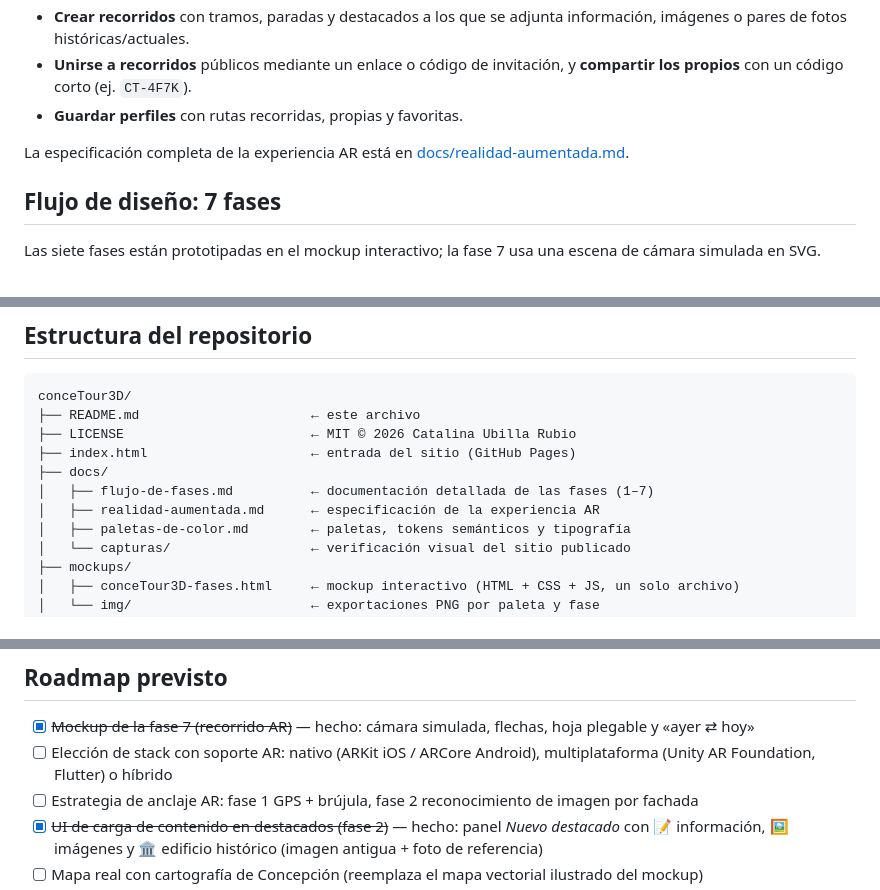
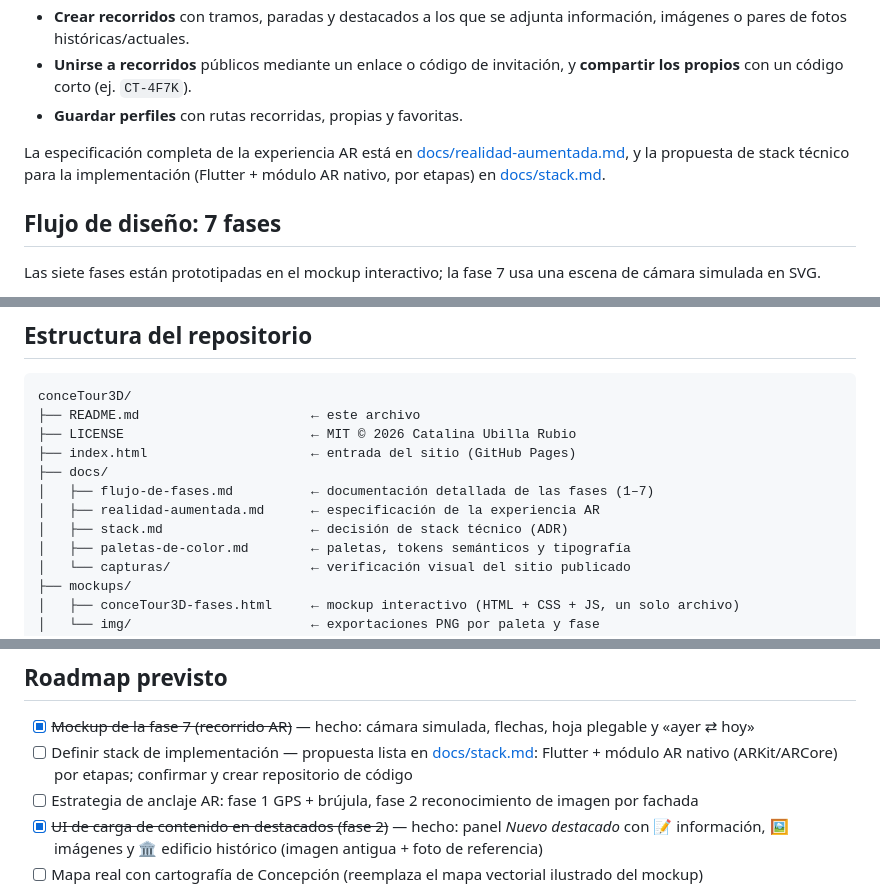
Before and after one commit to catau1625/conceTour3D, a Markdown page: README.md, 3 parts joined by grey strips. Rendered like a GitHub page.

Commit message:
Agregar documento de decisión de stack (ADR): Flutter + módulo AR nativo por etapas

```diff
--- a/README.md
+++ b/README.md
@@ -42,7 +42,7 @@ Una app que permite a los usuarios:
 - **Unirse a recorridos** públicos mediante un enlace o código de invitación, y **compartir los propios** con un código corto (ej. `CT-4F7K`).
 - **Guardar perfiles** con rutas recorridas, propias y favoritas.
 
-La especificación completa de la experiencia AR está en [docs/realidad-aumentada.md](docs/realidad-aumentada.md).
+La especificación completa de la experiencia AR está en [docs/realidad-aumentada.md](docs/realidad-aumentada.md), y la propuesta de stack técnico para la implementación (Flutter + módulo AR nativo, por etapas) en [docs/stack.md](docs/stack.md).
 
 ## Flujo de diseño: 7 fases
 
@@ -97,6 +97,7 @@ conceTour3D/
 ├── docs/
 │   ├── flujo-de-fases.md          ← documentación detallada de las fases (1–7)
 │   ├── realidad-aumentada.md      ← especificación de la experiencia AR
+│   ├── stack.md                   ← decisión de stack técnico (ADR)
 │   ├── paletas-de-color.md        ← paletas, tokens semánticos y tipografía
 │   └── capturas/                  ← verificación visual del sitio publicado
 ├── mockups/
@@ -119,7 +120,7 @@ conceTour3D/
 ## Roadmap previsto
 
 - [x] ~~Mockup de la fase 7 (recorrido AR)~~ — hecho: cámara simulada, flechas, hoja plegable y «ayer ⇄ hoy»
-- [ ] Elección de stack con soporte AR: nativo (ARKit iOS / ARCore Android), multiplataforma (Unity AR Foundation, Flutter) o híbrido
+- [ ] Definir stack de implementación — propuesta lista en [docs/stack.md](docs/stack.md): Flutter + módulo AR nativo (ARKit/ARCore) por etapas; confirmar y crear repositorio de código
 - [ ] Estrategia de anclaje AR: fase 1 GPS + brújula, fase 2 reconocimiento de imagen por fachada
 - [x] ~~UI de carga de contenido en destacados (fase 2)~~ — hecho: panel *Nuevo destacado* con 📝 información, 🖼️ imágenes y 🏛️ edificio histórico (imagen antigua + foto de referencia)
 - [ ] Mapa real con cartografía de Concepción (reemplaza el mapa vectorial ilustrado del mockup)
```
Also changed, not shown: docs/stack.md (added, +126 -0 lines).
